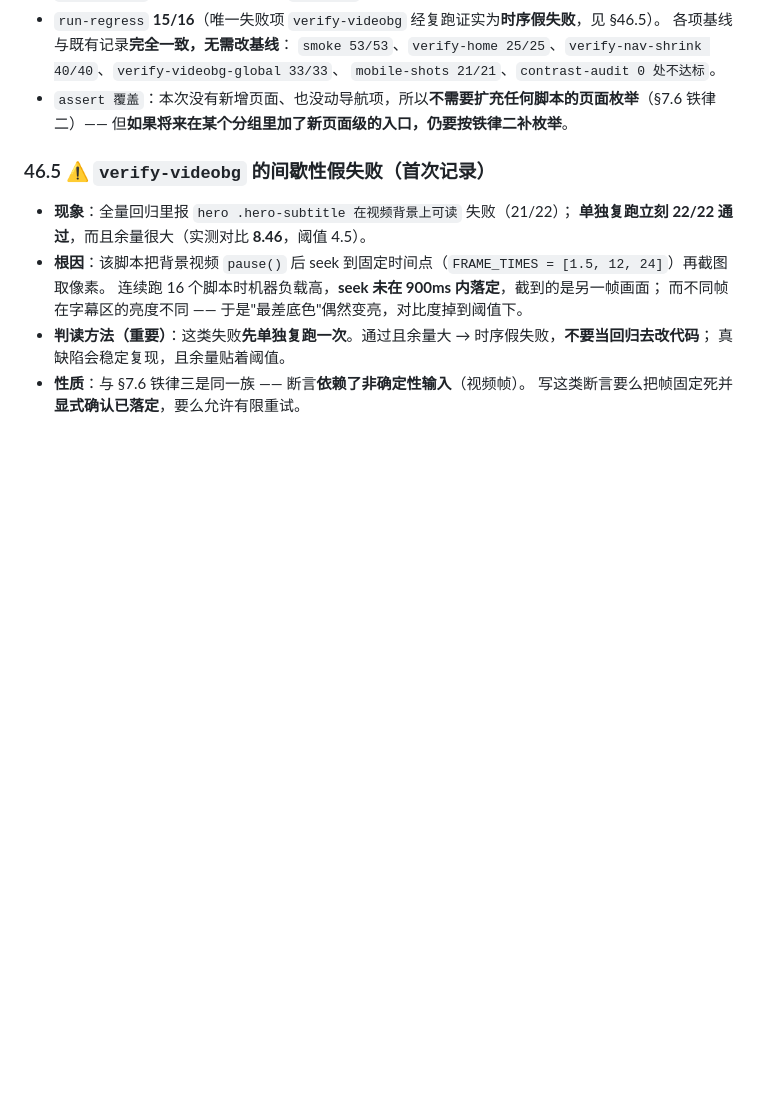
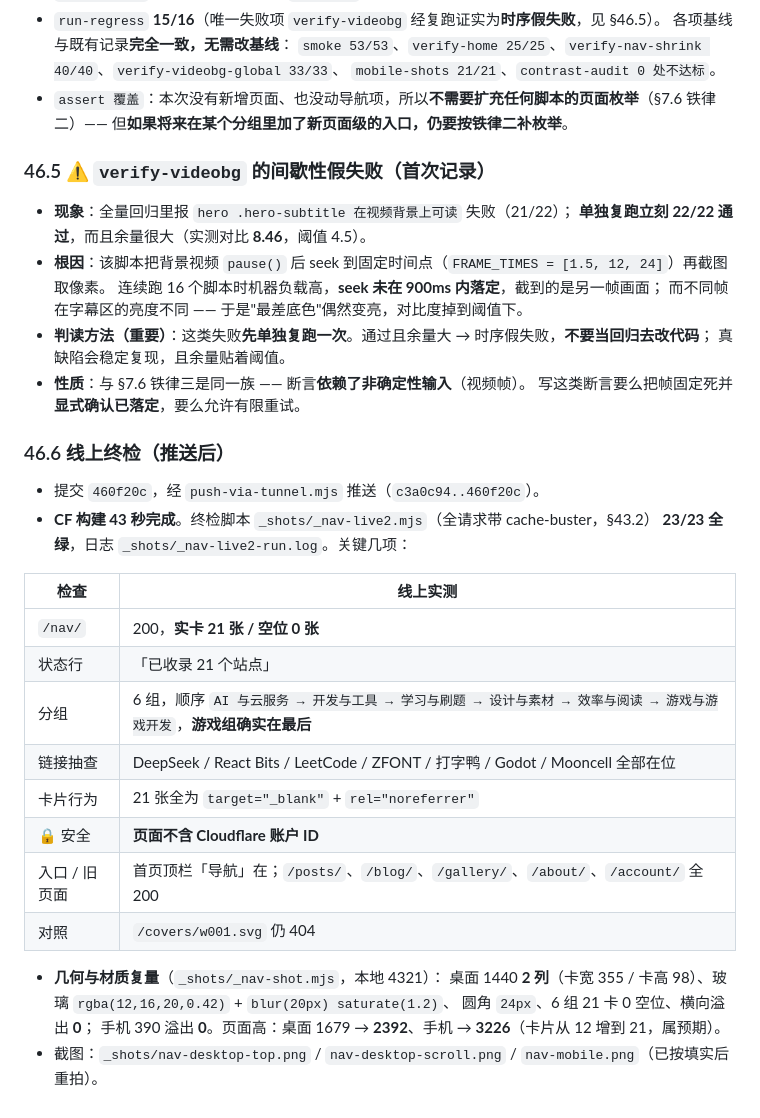
Before and after one commit to CloudWingX/cloudwing, a Markdown page: docs/HANDOFF.md, the part around the change. Drawn GitHub-style; blank space fills up the shorter version.

Commit message:
docs(nav): 记录 /nav/ 条目填实的线上终检 23/23（实卡 21 / 空位 0）与几何复量结果

```diff
--- a/docs/HANDOFF.md
+++ b/docs/HANDOFF.md
@@ -2239,7 +2239,6 @@ node ./node_modules/astro/bin/astro.mjs build \
   但**如果将来在某个分组里加了新页面级的入口，仍要按铁律二补枚举**。
 
 ### 46.5 ⚠️ `verify-videobg` 的间歇性假失败（首次记录）
-
 - **现象**：全量回归里报 `hero .hero-subtitle 在视频背景上可读` 失败（21/22）；
   **单独复跑立刻 22/22 通过**，而且余量很大（实测对比 **8.46**，阈值 4.5）。
 - **根因**：该脚本把背景视频 `pause()` 后 seek 到固定时间点（`FRAME_TIMES = [1.5, 12, 24]`）再截图取像素。
@@ -2249,3 +2248,26 @@ node ./node_modules/astro/bin/astro.mjs build \
   真缺陷会稳定复现，且余量贴着阈值。
 - **性质**：与 §7.6 铁律三是同一族 —— 断言**依赖了非确定性输入**（视频帧）。
   写这类断言要么把帧固定死并**显式确认已落定**，要么允许有限重试。
+
+### 46.6 线上终检（推送后）
+
+- 提交 `460f20c`，经 `push-via-tunnel.mjs` 推送（`c3a0c94..460f20c`）。
+- **CF 构建 43 秒完成**。终检脚本 `_shots/_nav-live2.mjs`（全请求带 cache-buster，§43.2）
+  **23/23 全绿**，日志 `_shots/_nav-live2-run.log`。关键几项：
+
+| 检查 | 线上实测 |
+|---|---|
+| `/nav/` | 200，**实卡 21 张 / 空位 0 张** |
+| 状态行 | 「已收录 21 个站点」 |
+| 分组 | 6 组，顺序 `AI 与云服务 → 开发与工具 → 学习与刷题 → 设计与素材 → 效率与阅读 → 游戏与游戏开发`，**游戏组确实在最后** |
+| 链接抽查 | DeepSeek / React Bits / LeetCode / ZFONT / 打字鸭 / Godot / Mooncell 全部在位 |
+| 卡片行为 | 21 张全为 `target="_blank"` + `rel="noreferrer"` |
+| 🔒 安全 | **页面不含 Cloudflare 账户 ID** |
+| 入口 / 旧页面 | 首页顶栏「导航」在；`/posts/`、`/blog/`、`/gallery/`、`/about/`、`/account/` 全 200 |
+| 对照 | `/covers/w001.svg` 仍 404 |
+
+- **几何与材质复量**（`_shots/_nav-shot.mjs`，本地 4321）：
+  桌面 1440 **2 列**（卡宽 355 / 卡高 98）、玻璃 `rgba(12,16,20,0.42)` + `blur(20px) saturate(1.2)`、
+  圆角 `24px`、6 组 21 卡 0 空位、横向溢出 **0**；
+  手机 390 溢出 **0**。页面高：桌面 1679 → **2392**、手机 → **3226**（卡片从 12 增到 21，属预期）。
+- 截图：`_shots/nav-desktop-top.png` / `nav-desktop-scroll.png` / `nav-mobile.png`（已按填实后重拍）。
```
